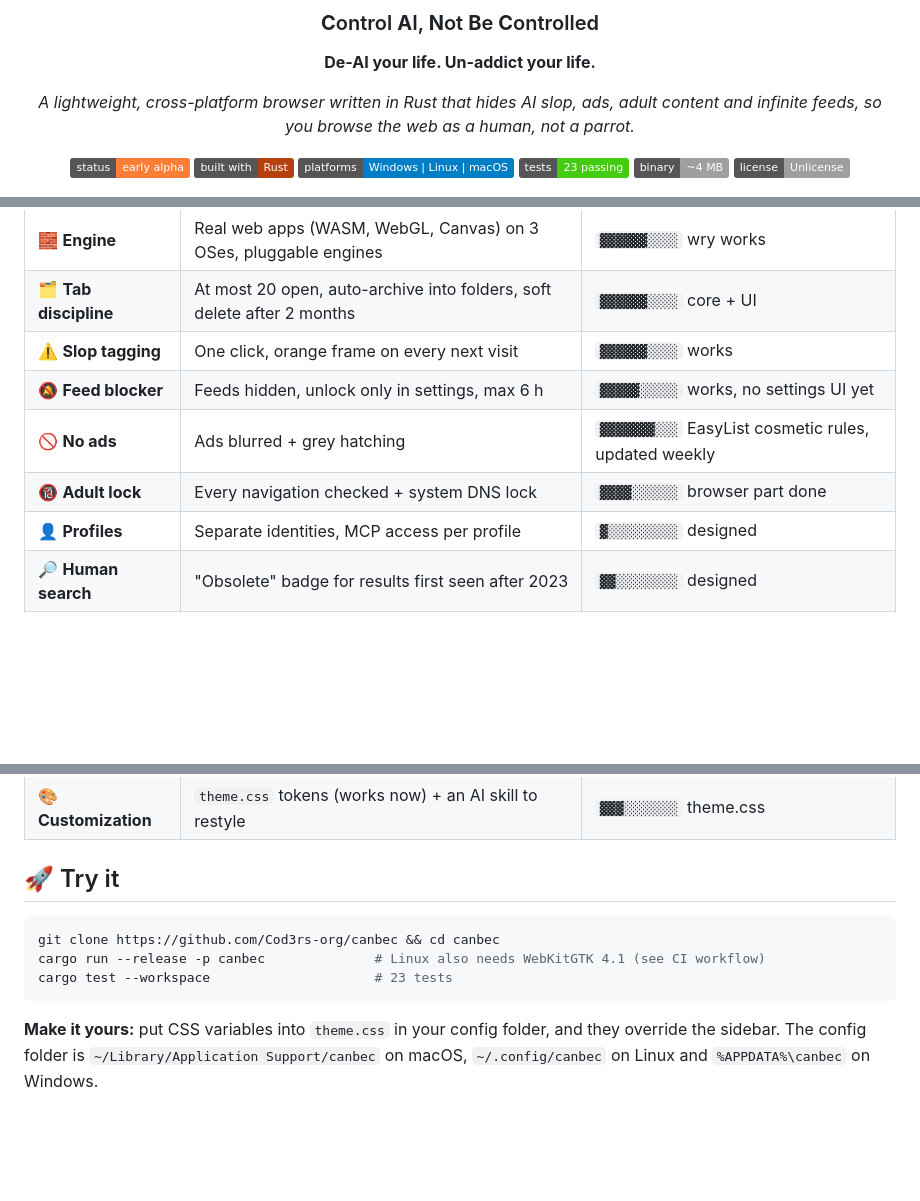
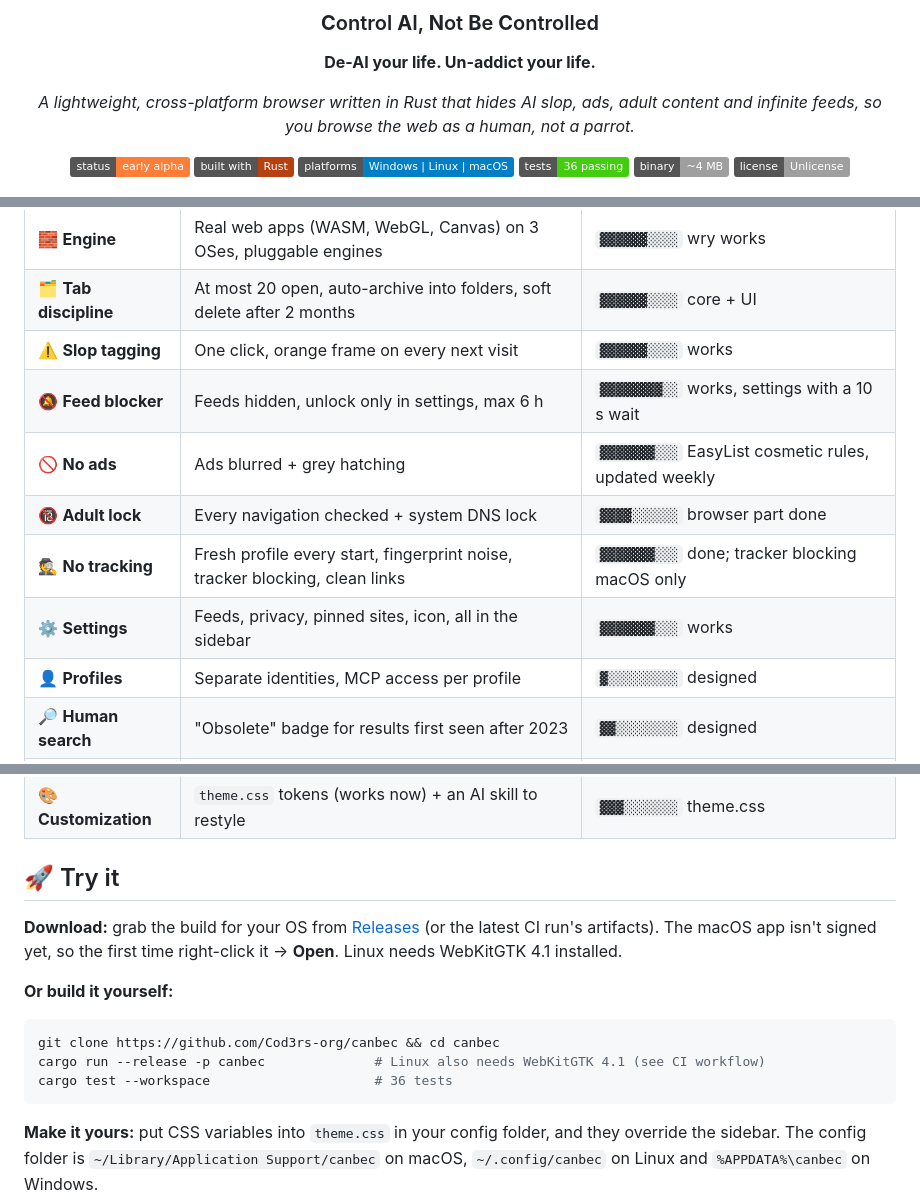
Before and after one commit to Cod3rs-org/canbec, a Markdown page: README.md, 3 parts joined by grey strips. Drawn GitHub-style; badges without logos; blank space fills up the shorter version.

````diff
--- a/README.md
+++ b/README.md
@@ -14,7 +14,7 @@ infinite feeds, so you browse the web as a human, not a parrot.*
 ![status](https://img.shields.io/badge/status-early%20alpha-orange)
 ![rust](https://img.shields.io/badge/built%20with-Rust-b7410e?logo=rust)
 ![platforms](https://img.shields.io/badge/platforms-Windows%20%7C%20Linux%20%7C%20macOS-blue)
-![tests](https://img.shields.io/badge/tests-23%20passing-brightgreen)
+![tests](https://img.shields.io/badge/tests-36%20passing-brightgreen)
 ![binary](https://img.shields.io/badge/binary-~4%20MB-lightgrey)
 ![license](https://img.shields.io/badge/license-Unlicense-lightgrey)
 
@@ -129,9 +143,11 @@ pure-Rust option, and Chromium (CEF) or others can be plugged in later.
 | 🧱 **Engine** | Real web apps (WASM, WebGL, Canvas) on 3 OSes, pluggable engines | `▓▓▓▓▓▓░░░░` wry works |
 | 🗂️ **Tab discipline** | At most 20 open, auto-archive into folders, soft delete after 2 months | `▓▓▓▓▓▓░░░░` core + UI |
 | ⚠️ **Slop tagging** | One click, orange frame on every next visit | `▓▓▓▓▓▓░░░░` works |
-| 🔕 **Feed blocker** | Feeds hidden, unlock only in settings, max 6 h | `▓▓▓▓▓░░░░░` works, no settings UI yet |
+| 🔕 **Feed blocker** | Feeds hidden, unlock only in settings, max 6 h | `▓▓▓▓▓▓▓▓░░` works, settings with a 10 s wait |
 | 🚫 **No ads** | Ads blurred + grey hatching | `▓▓▓▓▓▓▓░░░` EasyList cosmetic rules, updated weekly |
 | 🔞 **Adult lock** | Every navigation checked + system DNS lock | `▓▓▓▓░░░░░░` browser part done |
+| 🕵️ **No tracking** | Fresh profile every start, fingerprint noise, tracker blocking, clean links | `▓▓▓▓▓▓▓░░░` done; tracker blocking macOS only |
+| ⚙️ **Settings** | Feeds, privacy, pinned sites, icon, all in the sidebar | `▓▓▓▓▓▓▓░░░` works |
 | 👤 **Profiles** | Separate identities, MCP access per profile | `▓░░░░░░░░░` designed |
 | 🔎 **Human search** | "Obsolete" badge for results first seen after 2023 | `▓▓░░░░░░░░` designed |
 | 🫥 **AI spoilers** | AI images behind a click-to-reveal overlay | `▓░░░░░░░░░` researched |
@@ -141,10 +157,16 @@ pure-Rust option, and Chromium (CEF) or others can be plugged in later.
 
 ## 🚀 Try it
 
+**Download:** grab the build for your OS from [Releases](https://github.com/Cod3rs-org/canbec/releases)
+(or the latest CI run's artifacts). The macOS app isn't signed yet, so the first time right-click
+it → **Open**. Linux needs WebKitGTK 4.1 installed.
+
+**Or build it yourself:**
+
 ```sh
 git clone https://github.com/Cod3rs-org/canbec && cd canbec
 cargo run --release -p canbec              # Linux also needs WebKitGTK 4.1 (see CI workflow)
-cargo test --workspace                     # 23 tests
+cargo test --workspace                     # 36 tests
 ```
 
 **Make it yours:** put CSS variables into `theme.css` in your config folder, and they override the
````
Also changed, not shown: other parts of README.md (+19 -5 lines).
